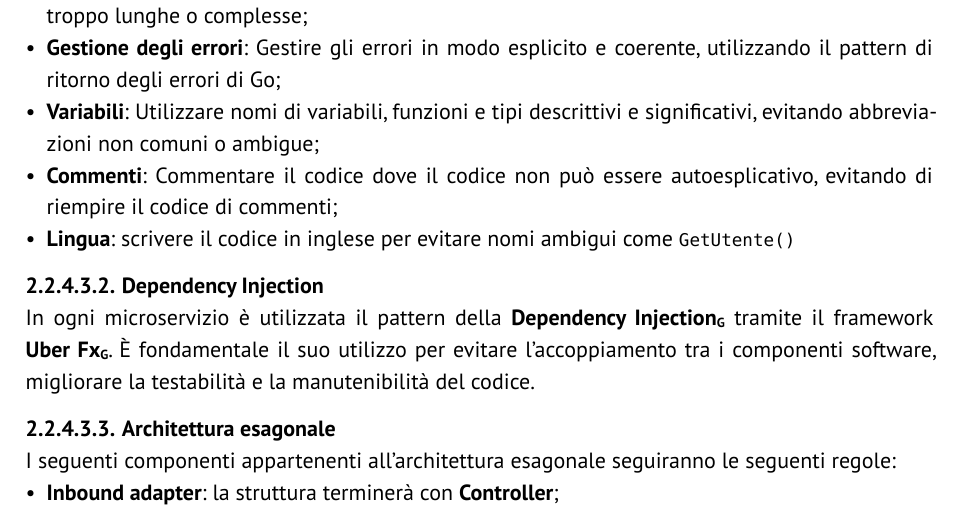
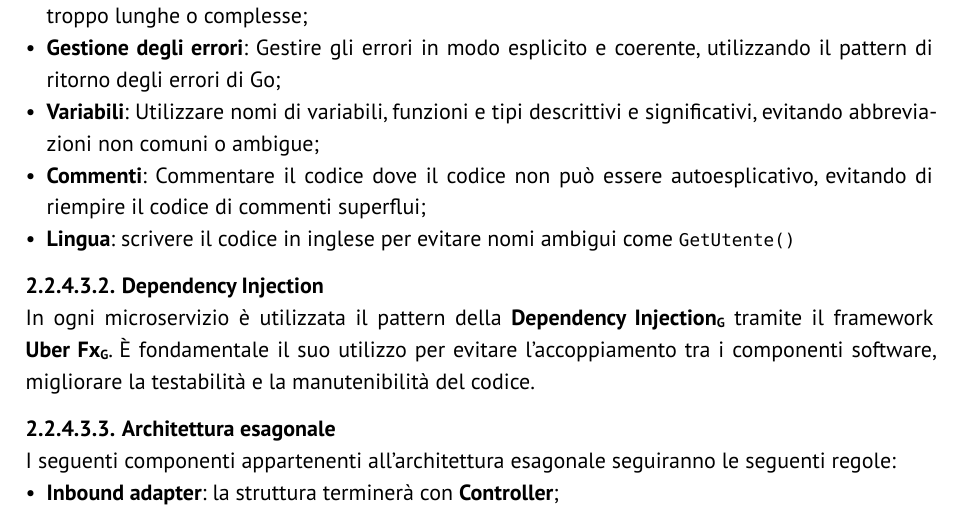
Before and after one commit to GlitchHub-Team/GlitchHub-Team.github.io, a Typst document (src/PB/DocumentiInterni/NormeProgetto.typ): part of page 15 of 52, cut so that both start at the same text. Compiled offline with Typst 0.15.

Commit message:
Update src/PB/DocumentiInterni/NormeProgetto.typ
Co-authored-by: Elia Ernesto Stellin <eliaernesto.stellin@studenti.unipd.it>

```diff
--- a/src/PB/DocumentiInterni/NormeProgetto.typ
+++ b/src/PB/DocumentiInterni/NormeProgetto.typ
@@ -404,7 +404,7 @@ In questa sezione vengono definiti gli standard implementativi per lo sviluppo i
 - *Funzioni*: Scrivere funzioni e metodi con una singola responsabilità, evitando di creare funzioni troppo lunghe o complesse;
 - *Gestione degli errori*: Gestire gli errori in modo esplicito e coerente, utilizzando il pattern di ritorno degli errori di Go;
 - *Variabili*: Utilizzare nomi di variabili, funzioni e tipi descrittivi e significativi, evitando abbreviazioni non comuni o ambigue;
-- *Commenti*: Commentare il codice dove il codice non può essere autoesplicativo, evitando di riempire il codice di commenti;
+- *Commenti*: Commentare il codice dove il codice non può essere autoesplicativo, evitando di riempire il codice di commenti superflui;
 - *Lingua*: scrivere il codice in inglese per evitare nomi ambigui come `GetUtente()`
 
 ===== Dependency Injection
```
